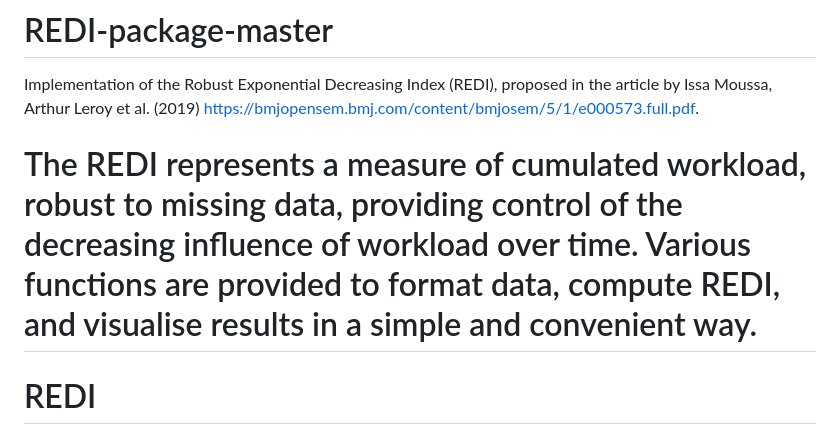
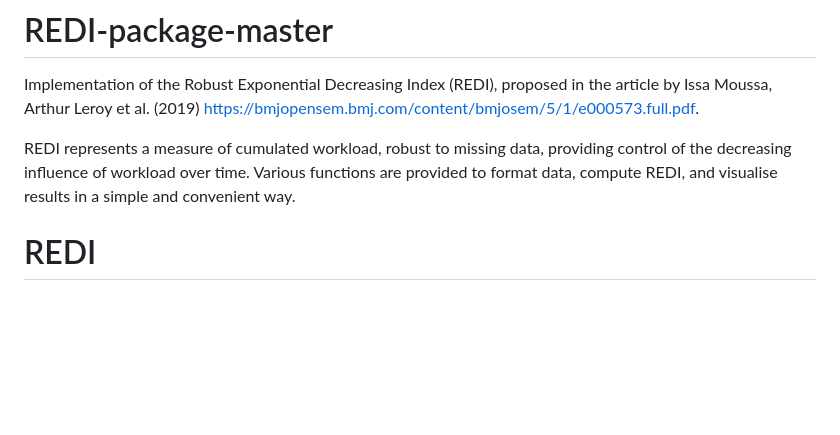
Before and after one commit to Grenouil/REDI, a Markdown page: README.md, the part around the change. GitHub-like rendering; blank space fills up the shorter version.

Commit message:
Udpate README.md

```diff
--- a/README.md
+++ b/README.md
@@ -1,9 +1,8 @@
 # REDI-package-master
 Implementation of the Robust Exponential Decreasing Index (REDI), proposed in the article by Issa Moussa, Arthur Leroy et al. (2019) <https://bmjopensem.bmj.com/content/bmjosem/5/1/e000573.full.pdf>.
 
-The REDI represents a measure of cumulated workload, robust to missing data, providing control of the decreasing influence of workload over time.
+REDI represents a measure of cumulated workload, robust to missing data, providing control of the decreasing influence of workload over time.
 Various functions are provided to format data, compute REDI, and visualise results in a simple and convenient way.
-=======
 
 # REDI
 
```
